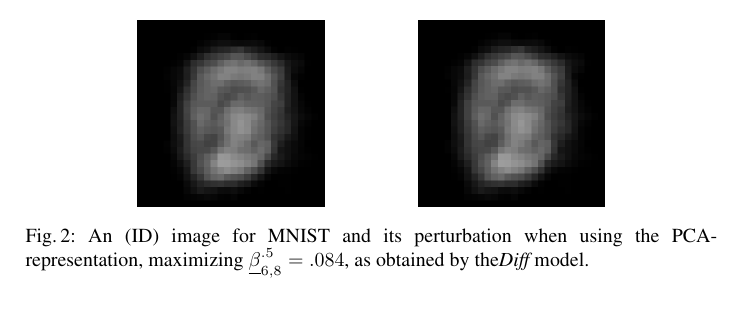
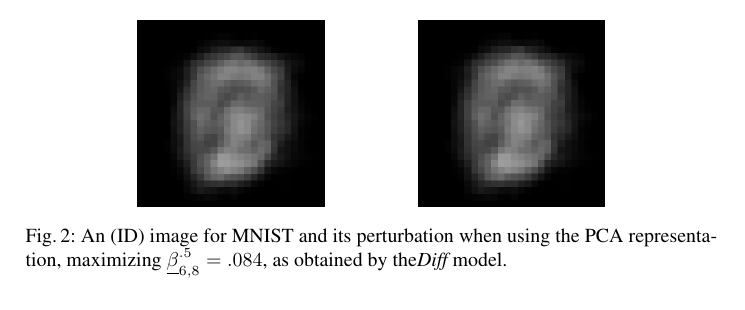
Before and after one commit to blaisegenest/vericompensate, a LaTeX thesis (CAV 2026/Sup.tex, which reads CAV 2026/PCA.tex): part of page 3 of 13, cut so that both start at the same text. Compiled offline with pdfLaTeX.

Commit message:
include PCA representation in MNIST img

```diff
--- a/CAV 2026/PCA.tex
+++ b/CAV 2026/PCA.tex
@@ -18,7 +18,7 @@ $\underline{\beta}^{.5}_{6,8}=.518$, as obtained by the {\em Diff} model.}
 	\centering
 \includegraphics[scale=0.35]{redimage.png} \hspace{1.5cm}
 \includegraphics[scale=0.35]{redperturb.png}
-\caption{An (ID) image for MNIST and its perturbation when using the PCA-representation, maximizing $\underline{\beta}^{.5}_{6,8} = .084$, as obtained by the{\em Diff} model.}
+\caption{An (ID) image for MNIST and its perturbation when using the PCA representation, maximizing $\underline{\beta}^{.5}_{6,8} = .084$, as obtained by the{\em Diff} model.}
 \vspace{-0.2cm}
 \label{fig4}
 \end{figure*}
```
Also changed, not shown: CAV 2026/MNIST.pdf, 1 other file.
